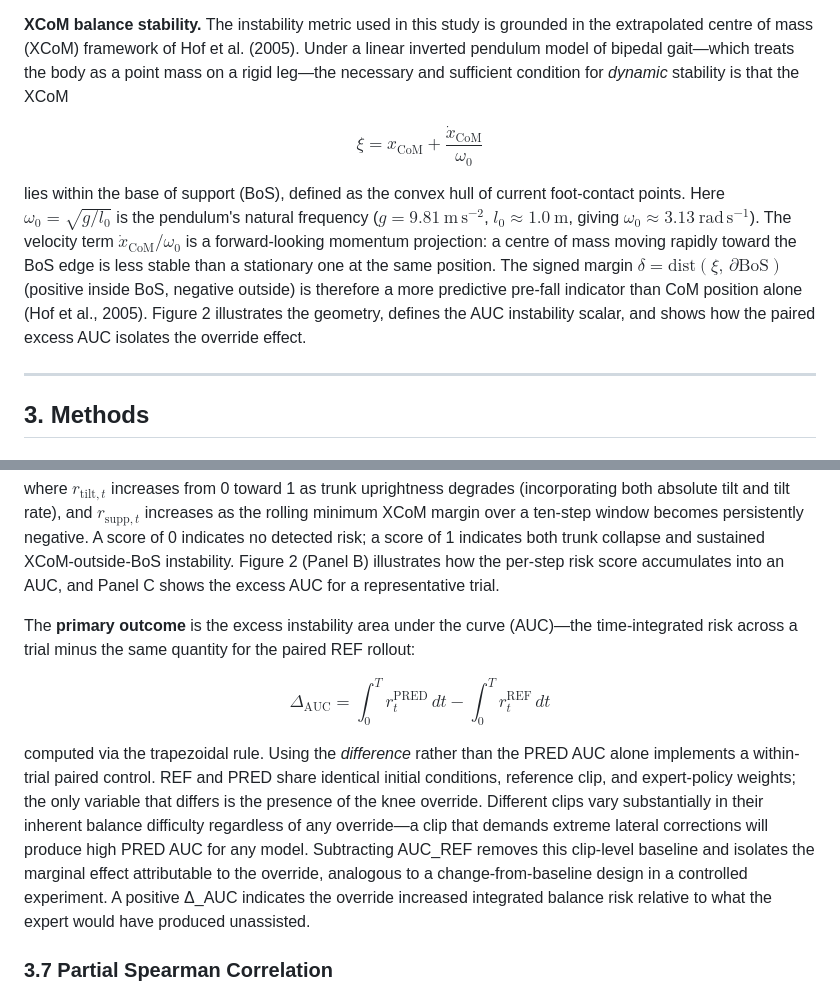
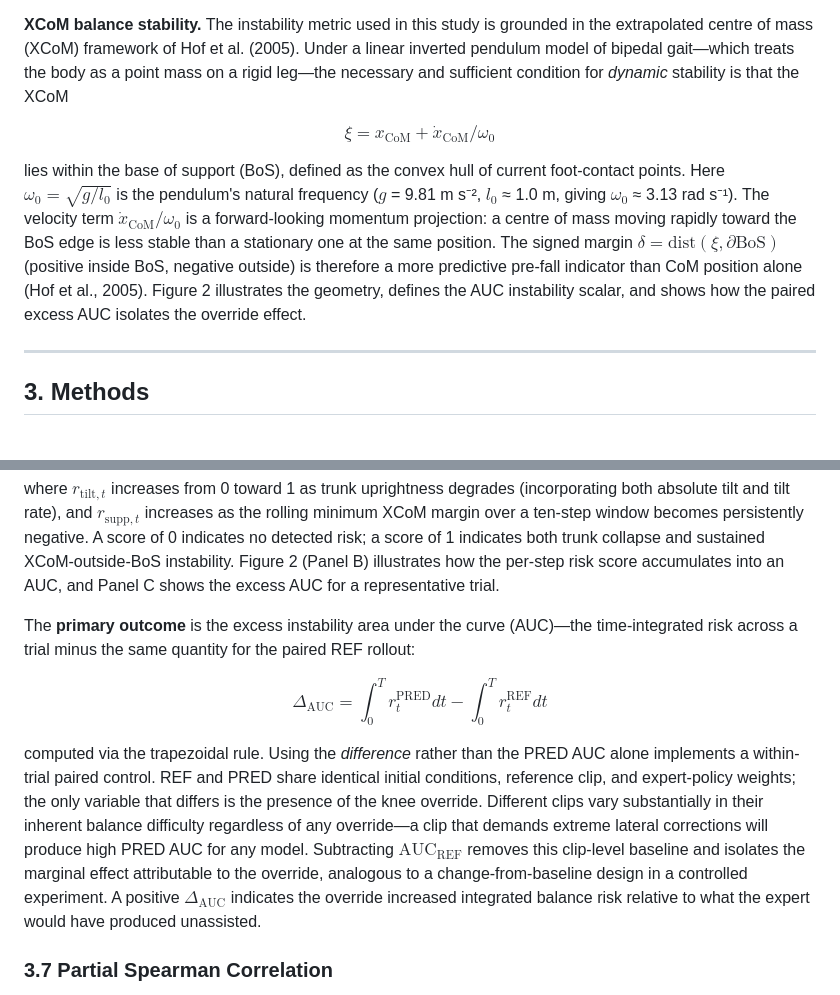
Before and after one commit to aoyun2/emg_tst, a Markdown page: paper_draft.md, 2 parts joined by grey strips. GitHub-like rendering.

Commit message:
Remove all LaTeX spacing macros that render as punctuation
- \frac{}{} in the XCoM display equation replaced with / notation so the
  fraction renders correctly regardless of display-math support.
- All \, (thin space) removed from equations — was rendering as a comma
  in the user's viewer. Both integral dt terms now use no spacing macro.
- All \; already removed in a prior commit.
- Units moved back to plain text (9.81 m s⁻², 3.13 rad s⁻¹) since
  \mathrm{m\,s^{-2}} was producing m,s^{-2} due to \, rendering.
- \,\partial removed from dist() formula — was producing double comma
  after the existing comma in the argument list.
- Remaining plain-text Δ_AUC / AUC_REF in prose → $\Delta_\mathrm{AUC}$
  and $\mathrm{AUC}_\mathrm{REF}$.

https://claude.ai/code/session_01LmdXVS3fP19fRAMenUzuuD

```diff
--- a/paper_draft.md
+++ b/paper_draft.md
@@ -34,9 +34,9 @@ The sEMG signal encodes residual-muscle activation as a noisy proxy for intended
 
 **XCoM balance stability.** The instability metric used in this study is grounded in the extrapolated centre of mass (XCoM) framework of Hof et al. (2005). Under a linear inverted pendulum model of bipedal gait—which treats the body as a point mass on a rigid leg—the necessary and sufficient condition for *dynamic* stability is that the XCoM
 
-$$\xi = x_\mathrm{CoM} + \frac{\dot{x}_\mathrm{CoM}}{\omega_0}$$
+$$\xi = x_\mathrm{CoM} + \dot{x}_\mathrm{CoM}/\omega_0$$
 
-lies within the base of support (BoS), defined as the convex hull of current foot-contact points. Here $\omega_0 = \sqrt{g/l_0}$ is the pendulum's natural frequency ($g = 9.81~\mathrm{m\,s^{-2}}$, $l_0 \approx 1.0~\mathrm{m}$, giving $\omega_0 \approx 3.13~\mathrm{rad\,s^{-1}}$). The velocity term $\dot{x}_\mathrm{CoM}/\omega_0$ is a forward-looking momentum projection: a centre of mass moving rapidly toward the BoS edge is less stable than a stationary one at the same position. The signed margin $\delta = \mathrm{dist}(\xi,\,\partial\mathrm{BoS})$ (positive inside BoS, negative outside) is therefore a more predictive pre-fall indicator than CoM position alone (Hof et al., 2005). Figure 2 illustrates the geometry, defines the AUC instability scalar, and shows how the paired excess AUC isolates the override effect.
+lies within the base of support (BoS), defined as the convex hull of current foot-contact points. Here $\omega_0 = \sqrt{g/l_0}$ is the pendulum's natural frequency ($g$ = 9.81 m s⁻², $l_0$ ≈ 1.0 m, giving $\omega_0$ ≈ 3.13 rad s⁻¹). The velocity term $\dot{x}_\mathrm{CoM}/\omega_0$ is a forward-looking momentum projection: a centre of mass moving rapidly toward the BoS edge is less stable than a stationary one at the same position. The signed margin $\delta = \mathrm{dist}(\xi, \partial\mathrm{BoS})$ (positive inside BoS, negative outside) is therefore a more predictive pre-fall indicator than CoM position alone (Hof et al., 2005). Figure 2 illustrates the geometry, defines the AUC instability scalar, and shows how the paired excess AUC isolates the override effect.
 
 ---
 
@@ -81,9 +81,9 @@ where $r_{\mathrm{tilt},t}$ increases from 0 toward 1 as trunk uprightness degra
 
 The **primary outcome** is the excess instability area under the curve (AUC)—the time-integrated risk across a trial minus the same quantity for the paired REF rollout:
 
-$$\Delta_\mathrm{AUC} = \int_0^T r_t^\mathrm{PRED}\,dt - \int_0^T r_t^\mathrm{REF}\,dt$$
+$$\Delta_\mathrm{AUC} = \int_0^T r_t^\mathrm{PRED} dt - \int_0^T r_t^\mathrm{REF} dt$$
 
-computed via the trapezoidal rule. Using the *difference* rather than the PRED AUC alone implements a within-trial paired control. REF and PRED share identical initial conditions, reference clip, and expert-policy weights; the only variable that differs is the presence of the knee override. Different clips vary substantially in their inherent balance difficulty regardless of any override—a clip that demands extreme lateral corrections will produce high PRED AUC for any model. Subtracting AUC_REF removes this clip-level baseline and isolates the marginal effect attributable to the override, analogous to a change-from-baseline design in a controlled experiment. A positive Δ_AUC indicates the override increased integrated balance risk relative to what the expert would have produced unassisted.
+computed via the trapezoidal rule. Using the *difference* rather than the PRED AUC alone implements a within-trial paired control. REF and PRED share identical initial conditions, reference clip, and expert-policy weights; the only variable that differs is the presence of the knee override. Different clips vary substantially in their inherent balance difficulty regardless of any override—a clip that demands extreme lateral corrections will produce high PRED AUC for any model. Subtracting $\mathrm{AUC}_\mathrm{REF}$ removes this clip-level baseline and isolates the marginal effect attributable to the override, analogous to a change-from-baseline design in a controlled experiment. A positive $\Delta_\mathrm{AUC}$ indicates the override increased integrated balance risk relative to what the expert would have produced unassisted.
 
 ### 3.7 Partial Spearman Correlation
 
```
